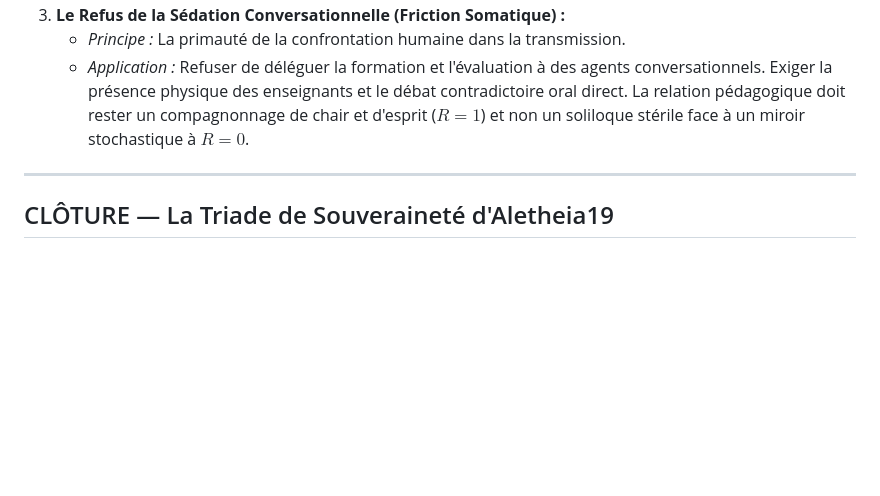
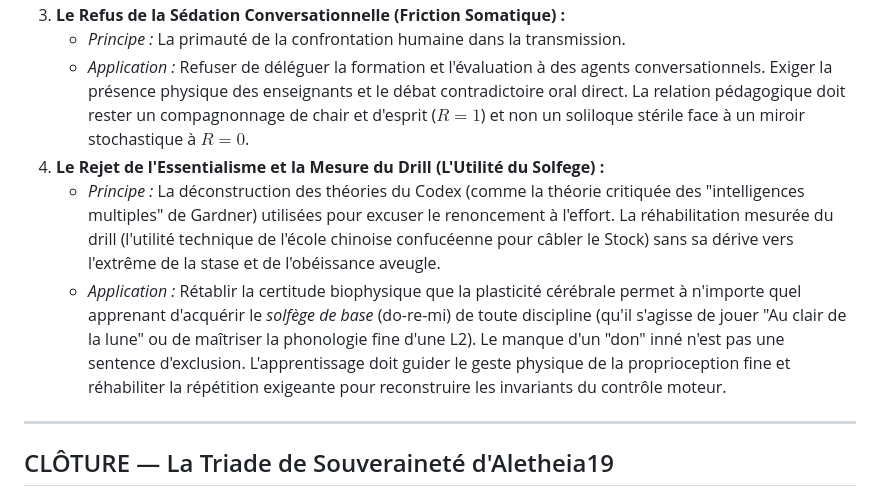
Before and after one commit to egisthol-spec/aletheia19, a Markdown page: Case_Studies/Education_et_Transmission.md, the part around the change. Drawn GitHub-style; blank space fills up the shorter version.

Commit message:
Add point 4 to Ligne de Defense on Gardner intelligences critique and balanced drill utility

```diff
--- a/Case_Studies/Education_et_Transmission.md
+++ b/Case_Studies/Education_et_Transmission.md
@@ -98,6 +98,9 @@ La préservation de la souveraineté intellectuelle de la relève face à l'ince
 3.  **Le Refus de la Sédation Conversationnelle (Friction Somatique) :**
     *   *Principe :* La primauté de la confrontation humaine dans la transmission.
     *   *Application :* Refuser de déléguer la formation et l'évaluation à des agents conversationnels. Exiger la présence physique des enseignants et le débat contradictoire oral direct. La relation pédagogique doit rester un compagnonnage de chair et d'esprit ($R=1$) et non un soliloque stérile face à un miroir stochastique à $R=0$.
+4.  **Le Rejet de l'Essentialisme et la Mesure du Drill (L'Utilité du Solfege) :**
+    *   *Principe :* La déconstruction des théories du Codex (comme la théorie critiquée des "intelligences multiples" de Gardner) utilisées pour excuser le renoncement à l'effort. La réhabilitation mesurée du drill (l'utilité technique de l'école chinoise confucéenne pour câbler le Stock) sans sa dérive vers l'extrême de la stase et de l'obéissance aveugle.
+    *   *Application :* Rétablir la certitude biophysique que la plasticité cérébrale permet à n'importe quel apprenant d'acquérir le *solfège de base* (do-re-mi) de toute discipline (qu'il s'agisse de jouer "Au clair de la lune" ou de maîtriser la phonologie fine d'une L2). Le manque d'un "don" inné n'est pas une sentence d'exclusion. L'apprentissage doit guider le geste physique de la proprioception fine et réhabiliter la répétition exigeante pour reconstruire les invariants du contrôle moteur.
 
 ---
 
```
